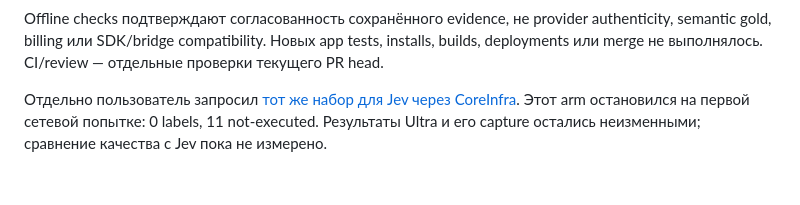
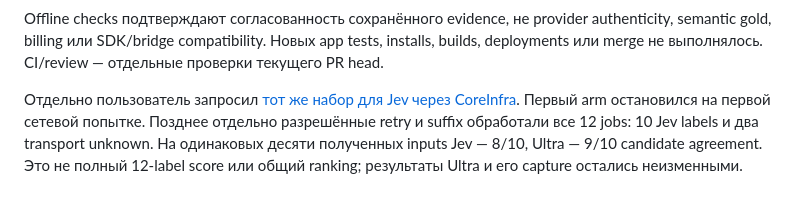
Before and after one commit to SoundBlaster/NormLab, a Markdown page: docs/LIQUID_D1_CONTRASTIVE_RESULTS_2026-10-21.md, the part around the change. Rendered like a GitHub page.

Commit message:
Link Ultra report to final matched Jev observations

```diff
--- a/docs/LIQUID_D1_CONTRASTIVE_RESULTS_2026-10-21.md
+++ b/docs/LIQUID_D1_CONTRASTIVE_RESULTS_2026-10-21.md
@@ -124,6 +124,8 @@ tests, installs, builds, deployments или merge не выполнялось. C
 отдельные проверки текущего PR head.
 
 Отдельно пользователь запросил [тот же набор для Jev через CoreInfra](JEV_ULTRA_CONTRASTIVE_COMPARISON_2026-10-21.md).
-Этот arm остановился на первой сетевой попытке: 0 labels, 11 not-executed.
-Результаты Ultra и его capture остались неизменными; сравнение качества с Jev
-пока не измерено.
+Первый arm остановился на первой сетевой попытке. Позднее отдельно разрешённые
+retry и suffix обработали все 12 jobs: 10 Jev labels и два transport unknown.
+На одинаковых десяти полученных inputs Jev — 8/10, Ultra — 9/10 candidate
+agreement. Это не полный 12-label score или общий ranking; результаты Ultra
+и его capture остались неизменными.
```
